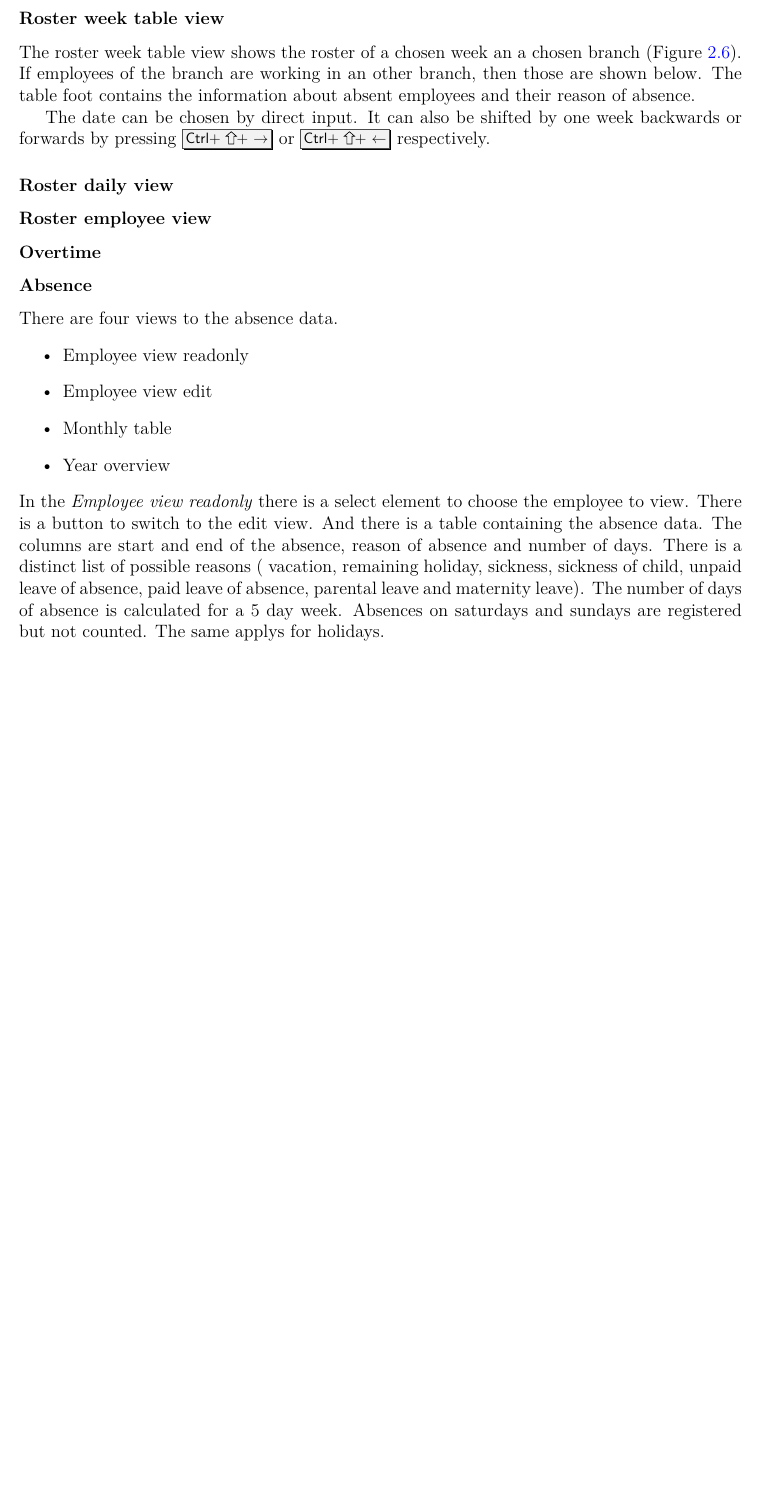
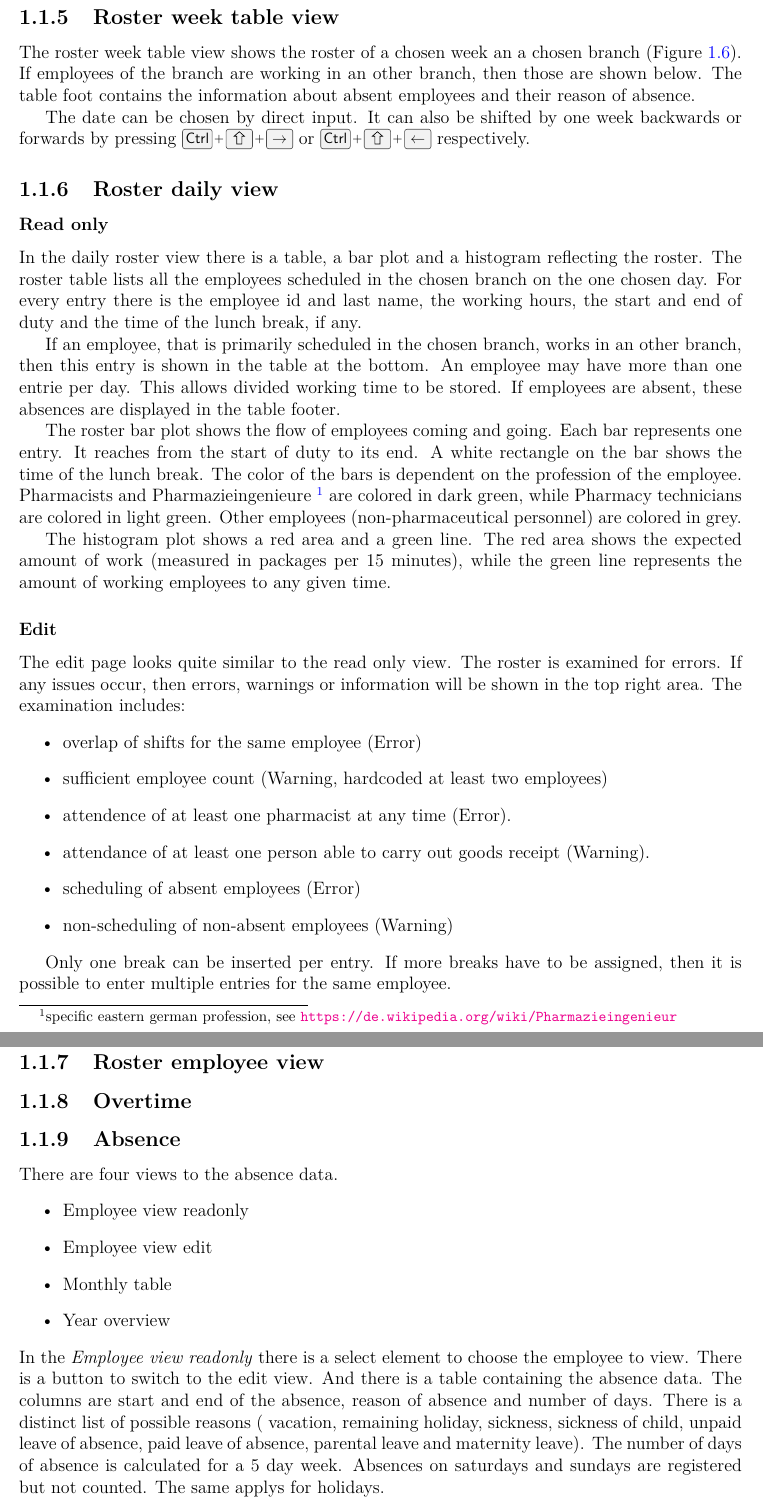
Before and after one commit to MaMaKow/dienstplan-apotheke, a LaTeX document (docs/documentation.tex, which reads docs/documentation_user.tex): part of page 7 of 13 before the commit and two parts of pages 3 and 4 of 5 after it, the two joined at a grey line, cut so that both start at the same text, the shorter picture padded with empty space. Compiled offline with pdfLaTeX.

Commit message:
docs roster-view-day read only

```diff
--- a/docs/documentation_user.tex
+++ b/docs/documentation_user.tex
@@ -107,7 +107,7 @@ In the top there is a navigation bar containing hyperlinks to nearly all the pag
     \end{description}
 \end{description}
 \end{multicols}
-\subsubsection{Roster week table view}
+\subsection{Roster week table view}
 \begin{figure}[h]
 	\centering
 	\includegraphics[width=0.8\linewidth]{{images/en_GB/roster-week-table.php}.png}
@@ -120,10 +120,38 @@ The table foot contains the information about absent employees and their reason
 
 The date can be chosen by direct input. It can also be shifted by one week backwards or forwards by pressing \keys{\ctrl + \shift + $\rightarrow$} or \keys{\ctrl + \shift + $\leftarrow$} respectively.
 
-\subsubsection{Roster daily view}
-\subsubsection{Roster employee view}
-\subsubsection{Overtime}
-\subsubsection{Absence}
+\subsection{Roster daily view}
+\subsubsection{Read only}
+In the daily roster view there is a table, a bar plot and a histogram reflecting the roster.
+The roster table lists all the employees scheduled in the chosen branch on the one chosen day. For every entry there is the employee id and last name, the working hours, the start and end of duty and the time of the lunch break, if any.
+
+If an employee, that is primarily scheduled in the chosen branch, works in an other branch, then this entry is shown in the table at the bottom.
+An employee may have more than one entrie per day. This allows divided working time to be stored.
+If employees are absent, these absences are displayed in the table footer.
+
+
+The roster bar plot shows the flow of employees coming and going. Each bar represents one entry. It reaches from the start of duty to its end. A white rectangle on the bar shows the time of the lunch break. The color of the bars is dependent on the profession of the employee. Pharmacists and Pharmazieingenieure \footnote{specific eastern german profession, see \url{https://de.wikipedia.org/wiki/Pharmazieingenieur}} are colored in dark green, while Pharmacy technicians are colored in light green. Other employees (non-pharmaceutical personnel) are colored in grey.
+
+The histogram plot shows a red area and a green line. The red area shows the expected amount of work (measured in packages per 15 minutes), while the green line represents the amount of working employees to any given time.
+
+
+\subsubsection{Edit}
+The edit page looks quite similar to the read only view.
+The roster is examined for errors. If any issues occur, then errors, warnings or information will be shown in the top right area.
+The examination includes:
+\begin{itemize}
+    \item overlap of shifts for the same employee (Error)
+    \item sufficient employee count (Warning, hardcoded at least two employees)
+    \item attendence of at least one pharmacist at any time (Error).
+    \item attendance of at least one person able to carry out goods receipt (Warning).
+    \item scheduling of absent employees (Error)
+    \item non-scheduling of non-absent employees (Warning)
+\end{itemize}
+
+Only one break can be inserted per entry. If more breaks have to be assigned, then it is possible to enter multiple entries for the same employee.
+\subsection{Roster employee view}
+\subsection{Overtime}
+\subsection{Absence}
 There are four views to the absence data.
 \begin{itemize}
 \item Employee view readonly
```
Also changed, not shown: docs/documentation.tex (+6 -6 lines), docs/documentation.pdf.
